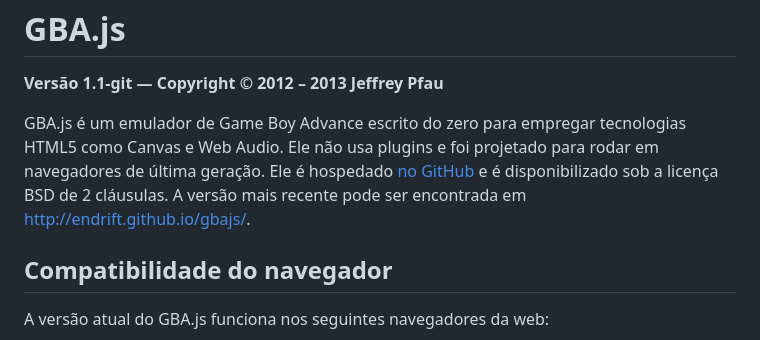
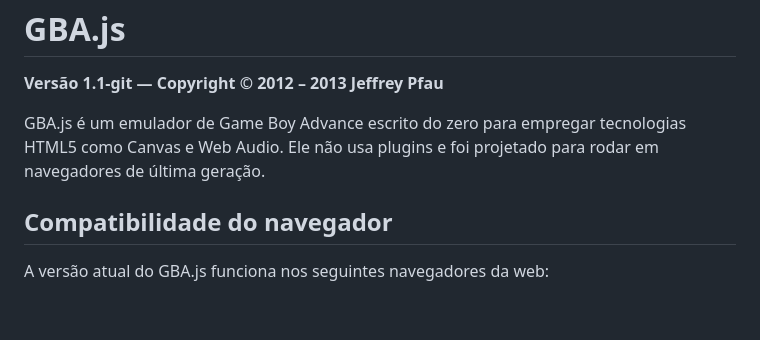
Before and after one commit to DanVNeitzel/Emu_GBA_Js, a Markdown page: README.md, the part around the change. Drawn GitHub-style; blank space fills up the shorter version.

```diff
--- a/README.md
+++ b/README.md
@@ -2,7 +2,7 @@ GBA.js
 ======
 **Versão 1.1-git — Copyright © 2012 – 2013 Jeffrey Pfau**
 
-GBA.js é um emulador de Game Boy Advance escrito do zero para empregar tecnologias HTML5 como Canvas e Web Audio. Ele não usa plugins e foi projetado para rodar em navegadores de última geração. Ele é hospedado [no GitHub](https://github.com/endrift/gbajs) e é disponibilizado sob a licença BSD de 2 cláusulas. A versão mais recente pode ser encontrada em [http://endrift.github.io/gbajs/](http://endrift.github.io/gbajs/).
+GBA.js é um emulador de Game Boy Advance escrito do zero para empregar tecnologias HTML5 como Canvas e Web Audio. Ele não usa plugins e foi projetado para rodar em navegadores de última geração.
 
 ## Compatibilidade do navegador
 A versão atual do GBA.js funciona nos seguintes navegadores da web:
```
